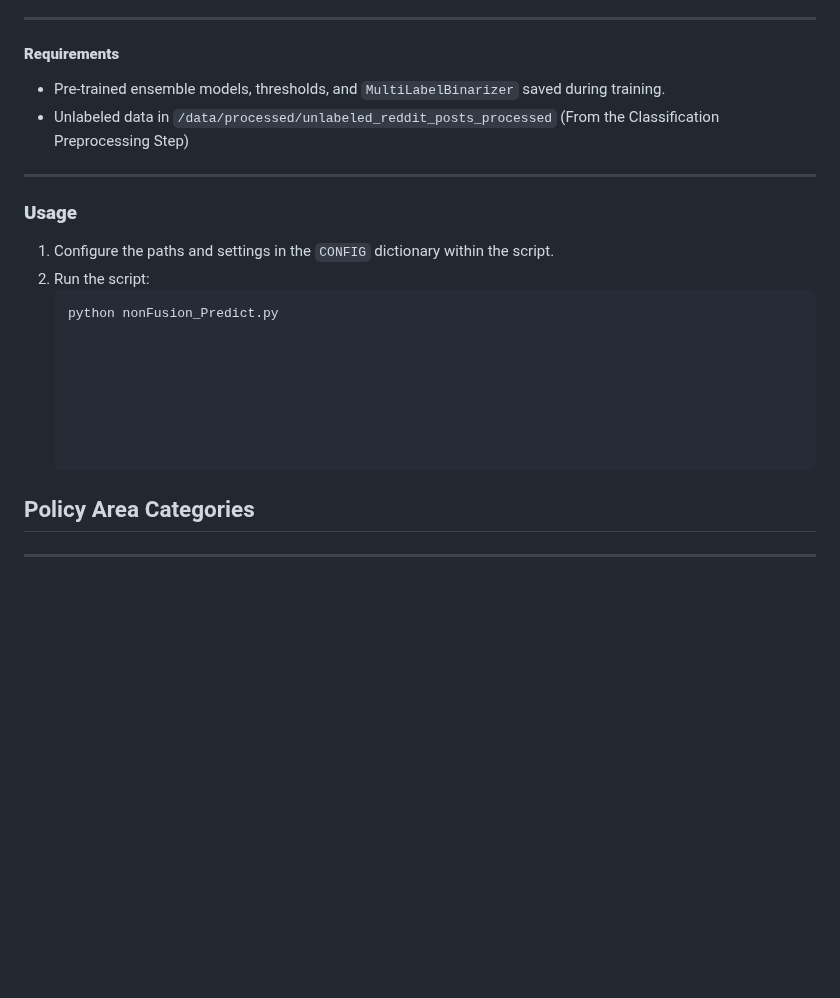
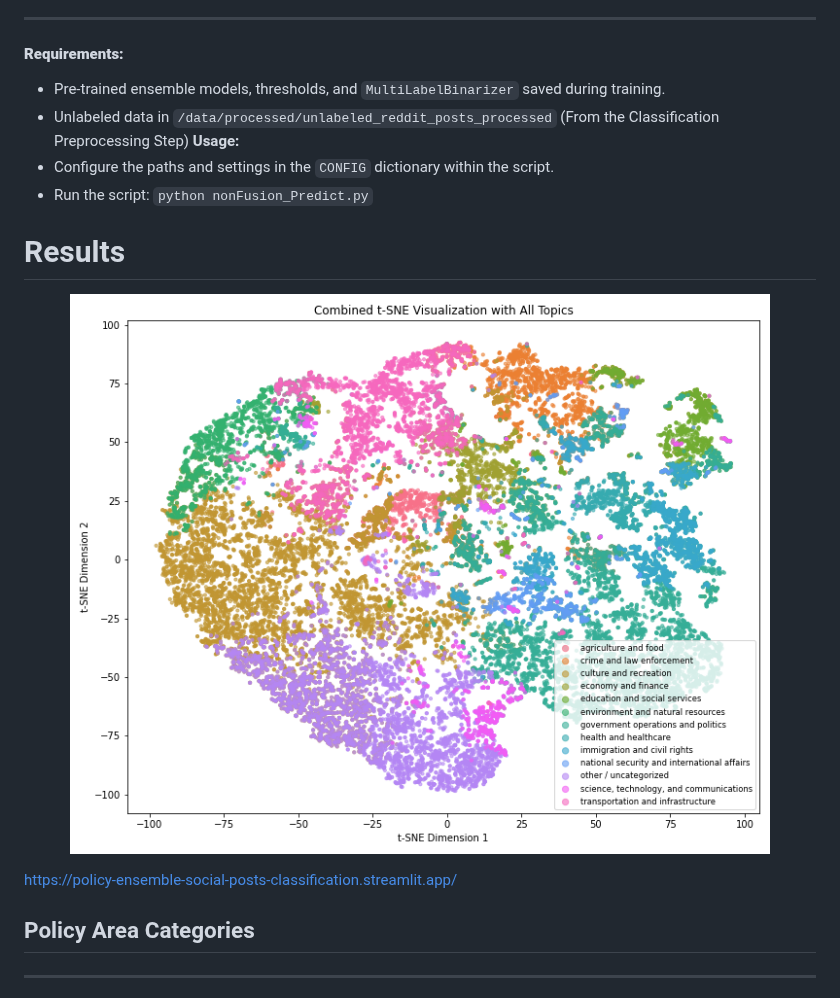
Before and after one commit to The-Policy-Posse/Social_Media_Final, a Markdown page: README.md, the part around the change. GitHub-like rendering; blank space fills up the shorter version.

````diff
--- a/README.md
+++ b/README.md
@@ -672,17 +672,33 @@ This script uses the ensemble of fine-tuned RoBERTa models to perform multi-labe
 
 ---
 
-#### **Requirements**
+#### **Requirements:**
 - Pre-trained ensemble models, thresholds, and `MultiLabelBinarizer` saved during training.
 - Unlabeled data in `/data/processed/unlabeled_reddit_posts_processed` (From the Classification Preprocessing Step)
+ **Usage:**
+- Configure the paths and settings in the `CONFIG` dictionary within the script.
+-  Run the script:
+   `python nonFusion_Predict.py`
 
----
 
-### **Usage**
-1. Configure the paths and settings in the `CONFIG` dictionary within the script.
-2. Run the script:
-   ```bash
-   python nonFusion_Predict.py
+
+# Results
+
+
+<p align="center">
+<img src="images/tsne_combined_all_topics.png" alt="Weighted Sample Distribution for State Activity" style="width: 50%;">
+</p>
+
+
+
+
+
+
+
+https://policy-ensemble-social-posts-classification.streamlit.app/
+
+
+
 
 
 
````
